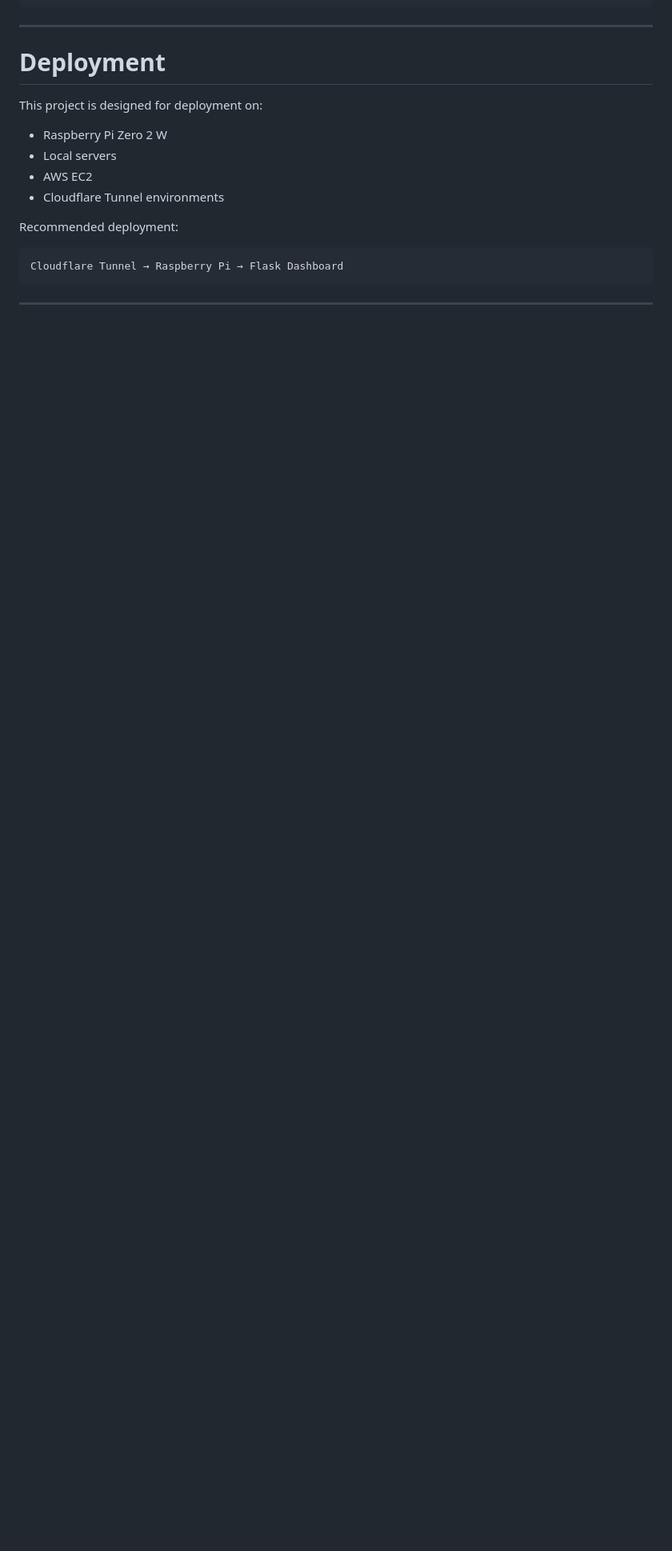
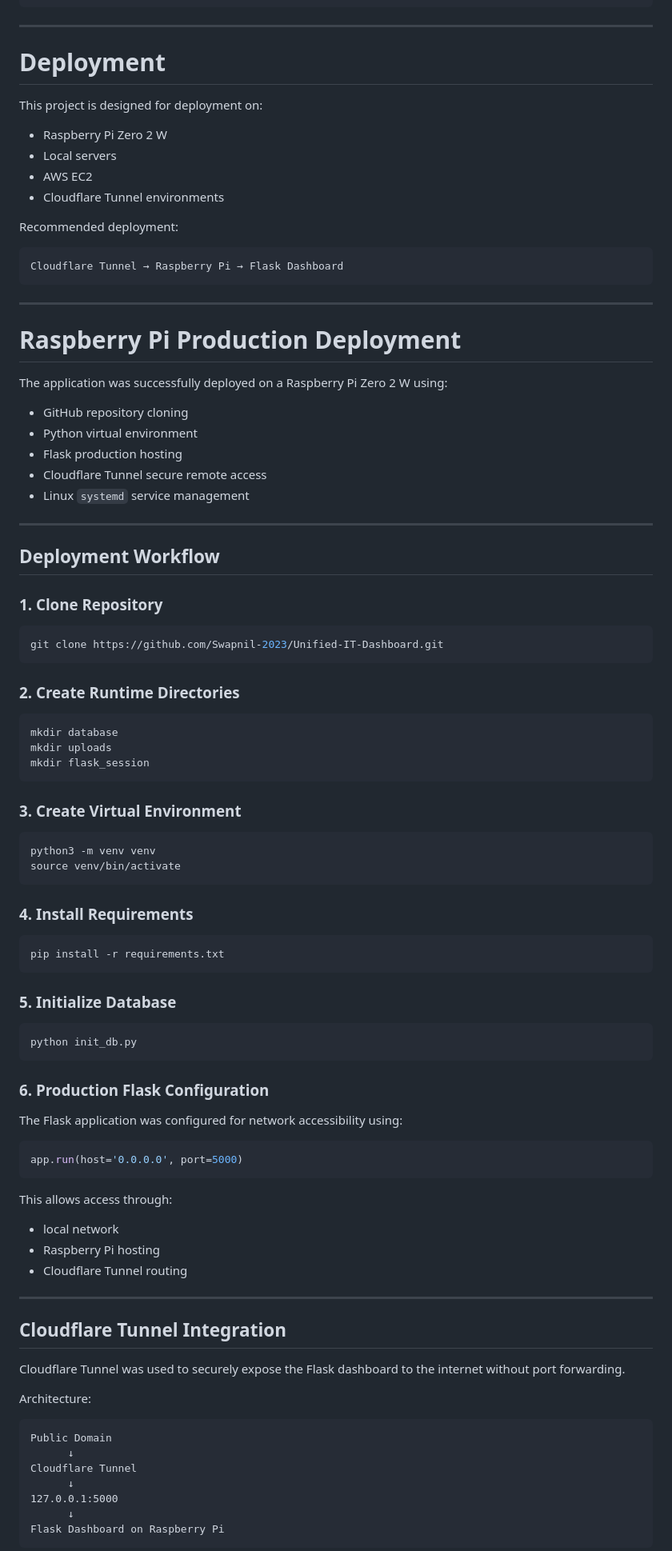
Before and after one commit to Swapnil-2023/Unified-IT-Dashboard, a Markdown page: README.md, the part around one of its changes. Shown at 80% size. GitHub-like rendering; blank space fills up the shorter version.

Commit message:
Upgraded professional project README

````diff
--- a/README.md
+++ b/README.md
@@ -197,3 +197,82 @@ Cloudflare Tunnel → Raspberry Pi → Flask Dashboard
 
 ---
 
+# Raspberry Pi Production Deployment
+
+The application was successfully deployed on a Raspberry Pi Zero 2 W using:
+
+* GitHub repository cloning
+* Python virtual environment
+* Flask production hosting
+* Cloudflare Tunnel secure remote access
+* Linux `systemd` service management
+
+---
+
+## Deployment Workflow
+
+### 1. Clone Repository
+
+```bash
+git clone https://github.com/Swapnil-2023/Unified-IT-Dashboard.git
+```
+
+### 2. Create Runtime Directories
+
+```bash
+mkdir database
+mkdir uploads
+mkdir flask_session
+```
+
+### 3. Create Virtual Environment
+
+```bash
+python3 -m venv venv
+source venv/bin/activate
+```
+
+### 4. Install Requirements
+
+```bash
+pip install -r requirements.txt
+```
+
+### 5. Initialize Database
+
+```bash
+python init_db.py
+```
+
+### 6. Production Flask Configuration
+
+The Flask application was configured for network accessibility using:
+
+```python
+app.run(host='0.0.0.0', port=5000)
+```
+
+This allows access through:
+
+* local network
+* Raspberry Pi hosting
+* Cloudflare Tunnel routing
+
+---
+
+## Cloudflare Tunnel Integration
+
+Cloudflare Tunnel was used to securely expose the Flask dashboard to the internet without port forwarding.
+
+Architecture:
+
+```text
+Public Domain
+      ↓
+Cloudflare Tunnel
+      ↓
+127.0.0.1:5000
+      ↓
+Flask Dashboard on Raspberry Pi
+```
+
````
Also changed, not shown: other parts of README.md (+55 -0 lines).
